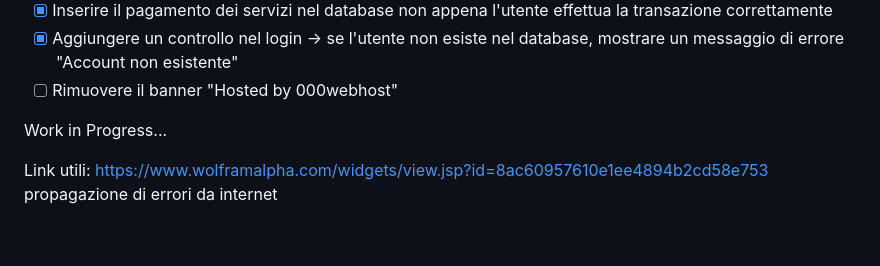
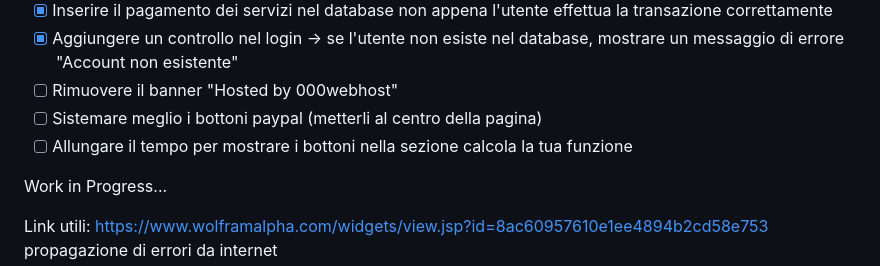
Before and after one commit to JustCh3cco-19/errormeasurement, a Markdown page: README.md, the part around the change. Rendered like a GitHub page; blank space fills up the shorter version.

```diff
--- a/README.md
+++ b/README.md
@@ -26,6 +26,8 @@ Road map:
 - [x] Inserire il pagamento dei servizi nel database non appena l'utente effettua la transazione correttamente
 - [x] Aggiungere un controllo nel login -> se l'utente non esiste nel database, mostrare un messaggio di errore "Account non esistente"
 - [ ] Rimuovere il banner "Hosted by 000webhost"
+- [ ] Sistemare meglio i bottoni paypal (metterli al centro della pagina)
+- [ ] Allungare il tempo per mostrare i bottoni nella sezione calcola la tua funzione
 
 Work in Progress...
 
```
